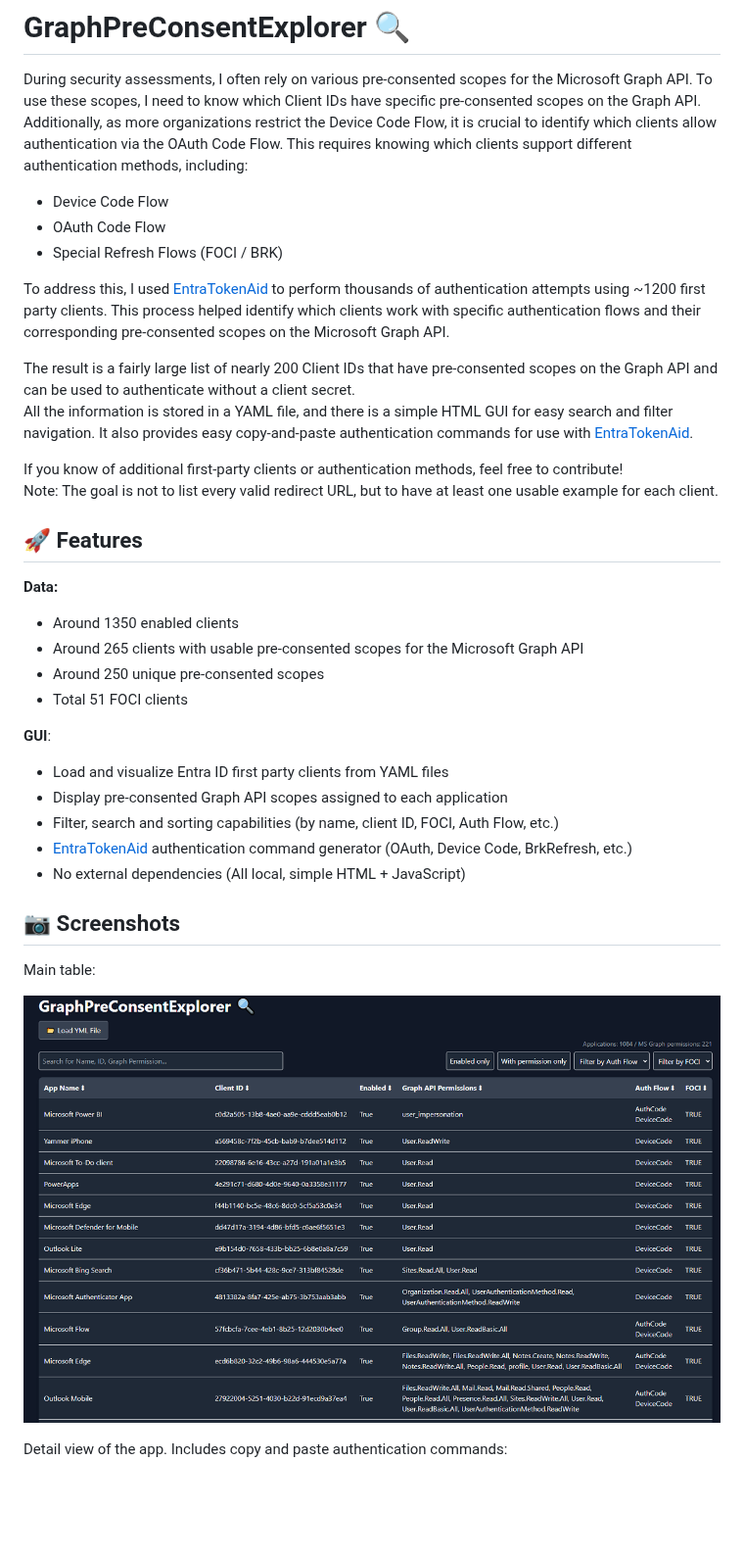
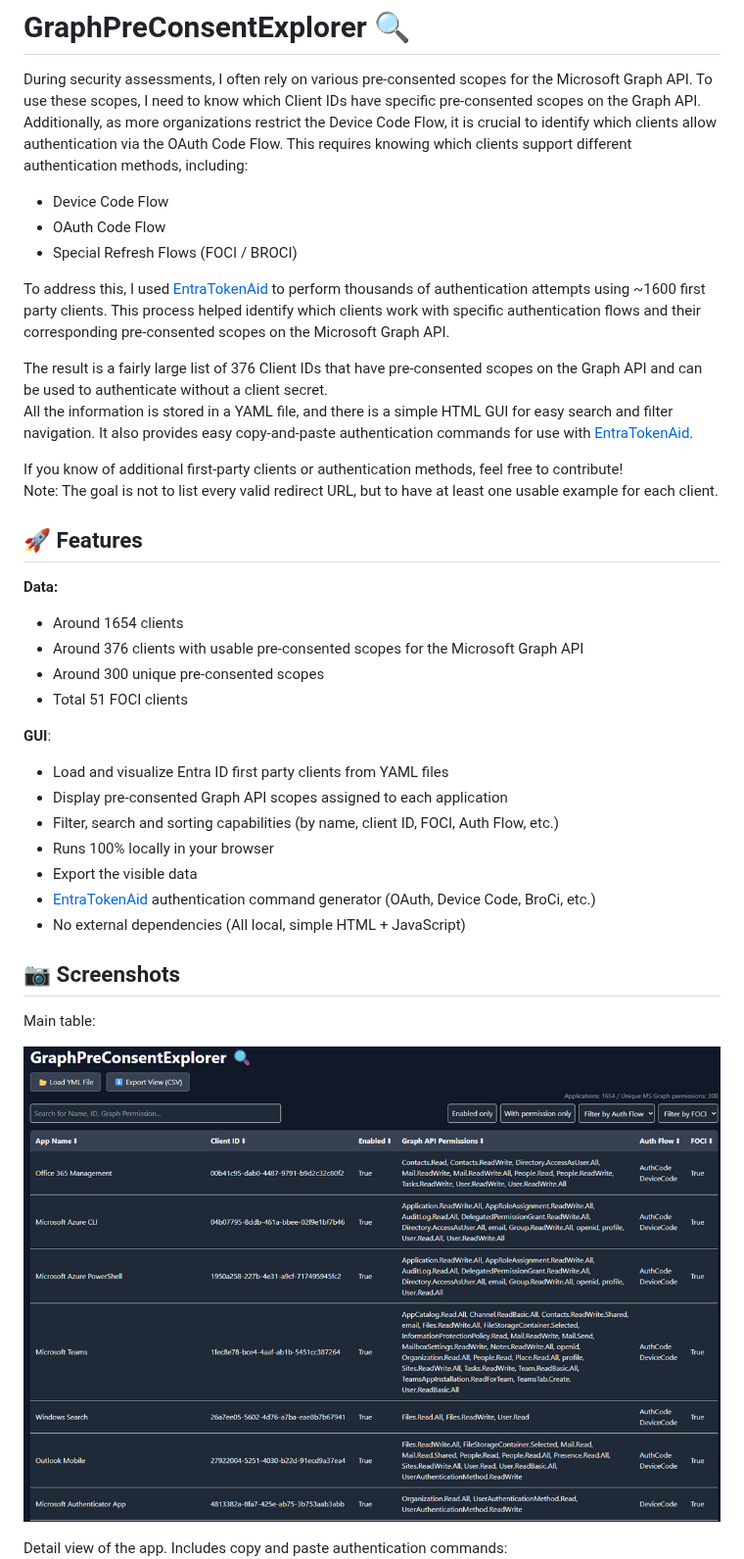
Before and after one commit to zh54321/GraphPreConsentExplorer, a Markdown page: Readme.md, the part around one of its changes. Shown at 98% size. Rendered like a GitHub page; pictures changed too: images/mainview.png; blank space fills up the shorter version.

```diff
--- a/Readme.md
+++ b/Readme.md
@@ -3,11 +3,11 @@
 During security assessments, I often rely on various pre-consented scopes for the Microsoft Graph API. To use these scopes, I need to know which Client IDs have specific pre-consented scopes on the Graph API. Additionally, as more organizations restrict the Device Code Flow, it is crucial to identify which clients allow authentication via the OAuth Code Flow. This requires knowing which clients support different authentication methods, including:
 - Device Code Flow
 - OAuth Code Flow
-- Special Refresh Flows (FOCI / BRK)
+- Special Refresh Flows (FOCI / BROCI)
 
-To address this, I used [EntraTokenAid](https://github.com/zh54321/EntraTokenAid) to perform thousands of authentication attempts using ~1200 first party clients. This process helped identify which clients work with specific authentication flows and their corresponding pre-consented scopes on the Microsoft Graph API.
+To address this, I used [EntraTokenAid](https://github.com/zh54321/EntraTokenAid) to perform thousands of authentication attempts using ~1600 first party clients. This process helped identify which clients work with specific authentication flows and their corresponding pre-consented scopes on the Microsoft Graph API.
 
-The result is a fairly large list of nearly 200 Client IDs that have pre-consented scopes on the Graph API and can be used to authenticate without a client secret.
+The result is a fairly large list of 376 Client IDs that have pre-consented scopes on the Graph API and can be used to authenticate without a client secret.
 All the information is stored in a YAML file, and there is a simple HTML GUI for easy search and filter navigation. It also provides easy copy-and-paste authentication commands for use with [EntraTokenAid](https://github.com/zh54321/EntraTokenAid).
 
 If you know of additional first-party clients or authentication methods, feel free to contribute!
@@ -16,9 +16,9 @@ Note: The goal is not to list every valid redirect URL, but to have at least one
 ## 🚀 Features
 
 **Data:**
-- Around 1350 enabled clients
-- Around 265 clients with usable pre-consented scopes for the Microsoft Graph API
-- Around 250 unique pre-consented scopes
+- Around 1654 clients
+- Around 376 clients with usable pre-consented scopes for the Microsoft Graph API
+- Around 300 unique pre-consented scopes
 - Total 51 FOCI clients
 
 
@@ -26,7 +26,9 @@ Note: The goal is not to list every valid redirect URL, but to have at least one
 - Load and visualize Entra ID first party clients from YAML files
 - Display pre-consented Graph API scopes assigned to each application
 - Filter, search and sorting capabilities (by name, client ID, FOCI, Auth Flow, etc.)
-- [EntraTokenAid](https://github.com/zh54321/EntraTokenAid) authentication command generator (OAuth, Device Code, BrkRefresh, etc.)
+- Runs 100% locally in your browser
+- Export the visible data
+- [EntraTokenAid](https://github.com/zh54321/EntraTokenAid) authentication command generator (OAuth, Device Code, BroCi, etc.)
 - No external dependencies (All local, simple HTML + JavaScript)
 
 
```
Also changed, not shown: other parts of Readme.md (+37 -5 lines), 4 other files.
